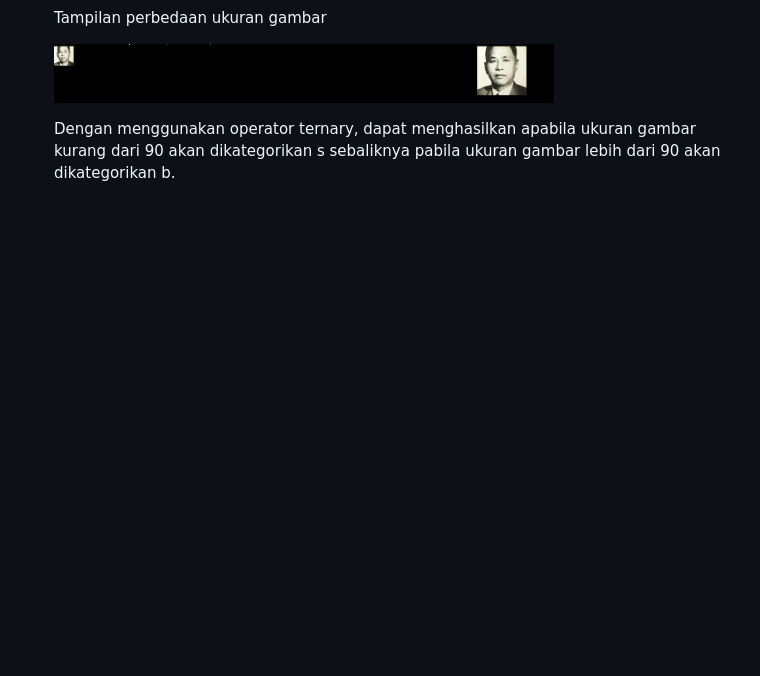
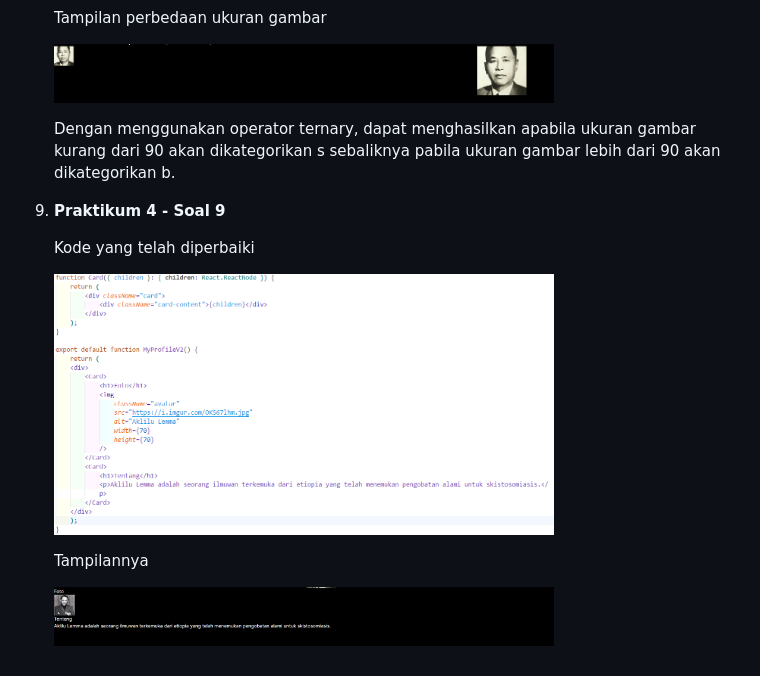
Before and after one commit to MahardhikaB/PBF, a Markdown page: Pertemuan03/README.md, the part around the change. GitHub-like rendering; pictures changed too: Pertemuan03/images/Soal09.png (added), Pertemuan03/images/Solve09.png (added); blank space fills up the shorter version.

Commit message:
W03: Jawaban soal 9

```diff
--- a/Pertemuan03/README.md
+++ b/Pertemuan03/README.md
@@ -87,3 +87,13 @@
     <img src="images/Soal08.png" alt="Alt Text" width="500"/>
 
     Dengan menggunakan operator ternary, dapat menghasilkan apabila ukuran gambar kurang dari 90 akan dikategorikan s sebaliknya pabila ukuran gambar lebih dari 90 akan dikategorikan b.
+
+9. **Praktikum 4 - Soal 9**
+
+    Kode yang telah diperbaiki
+
+    <img src="images/Solve09.png" alt="Alt Text" width="500"/>
+
+    Tampilannya
+
+    <img src="images/Soal09.png" alt="Alt Text" width="500"/>
```
Also changed, not shown: 2 other files.
